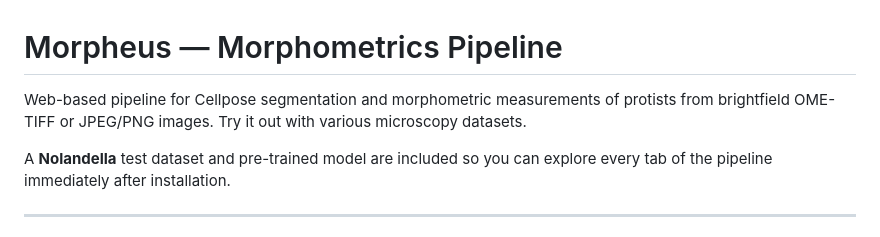
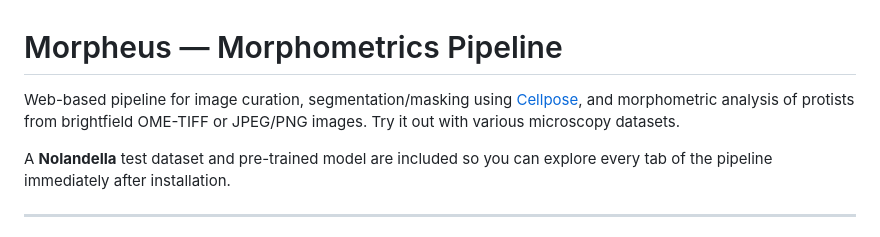
Before and after one commit to TheBrownLab/Morpheus, a Markdown page: README.md, the part around the change. GitHub-like rendering.

```diff
--- a/README.md
+++ b/README.md
@@ -1,6 +1,6 @@
 # Morpheus — Morphometrics Pipeline
 
-Web-based pipeline for Cellpose segmentation and morphometric measurements of protists from brightfield OME-TIFF or JPEG/PNG images. Try it out with various microscopy datasets.
+Web-based pipeline for image curation, segmentation/masking using [Cellpose](https://www.cellpose.org/), and morphometric analysis of protists from brightfield OME-TIFF or JPEG/PNG images. Try it out with various microscopy datasets.
 
 A **Nolandella** test dataset and pre-trained model are included so you can explore every tab of the pipeline immediately after installation.
 
```
